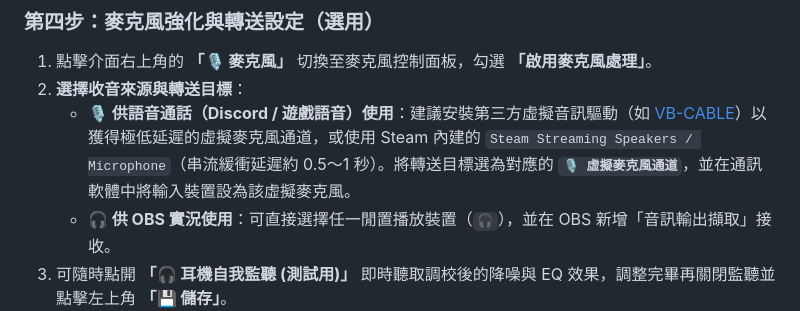
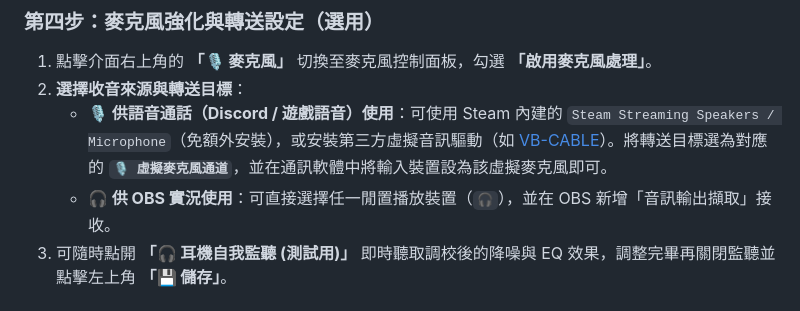
Before and after one commit to Godpriest/DR_AudioRouter, a Markdown page: README.md, the part around the change. Rendered like a GitHub page.

```diff
--- a/README.md
+++ b/README.md
@@ -124,7 +124,7 @@
 ### 第四步：麥克風強化與轉送設定（選用）
 1. 點擊介面右上角的 **「🎙️ 麥克風」** 切換至麥克風控制面板，勾選 **「啟用麥克風處理」**。
 2. **選擇收音來源與轉送目標**：
-   * **🎙️ 供語音通話（Discord / 遊戲語音）使用**：建議安裝第三方虛擬音訊驅動（如 [VB-CABLE](https://vb-audio.com/Cable/)）以獲得極低延遲的虛擬麥克風通道，或使用 Steam 內建的 `Steam Streaming Speakers / Microphone`（串流緩衝延遲約 0.5～1 秒）。將轉送目標選為對應的 **`🎙️ 虛擬麥克風通道`**，並在通訊軟體中將輸入裝置設為該虛擬麥克風。
+   * **🎙️ 供語音通話（Discord / 遊戲語音）使用**：可使用 Steam 內建的 `Steam Streaming Speakers / Microphone`（免額外安裝），或安裝第三方虛擬音訊驅動（如 [VB-CABLE](https://vb-audio.com/Cable/)）。將轉送目標選為對應的 **`🎙️ 虛擬麥克風通道`**，並在通訊軟體中將輸入裝置設為該虛擬麥克風即可。
    * **🎧 供 OBS 實況使用**：可直接選擇任一閒置播放裝置（`🎧`），並在 OBS 新增「音訊輸出擷取」接收。
 3. 可隨時點開 **「🎧 耳機自我監聽 (測試用)」** 即時聽取調校後的降噪與 EQ 效果，調整完畢再關閉監聽並點擊左上角 **「💾 儲存」**。
 
```
